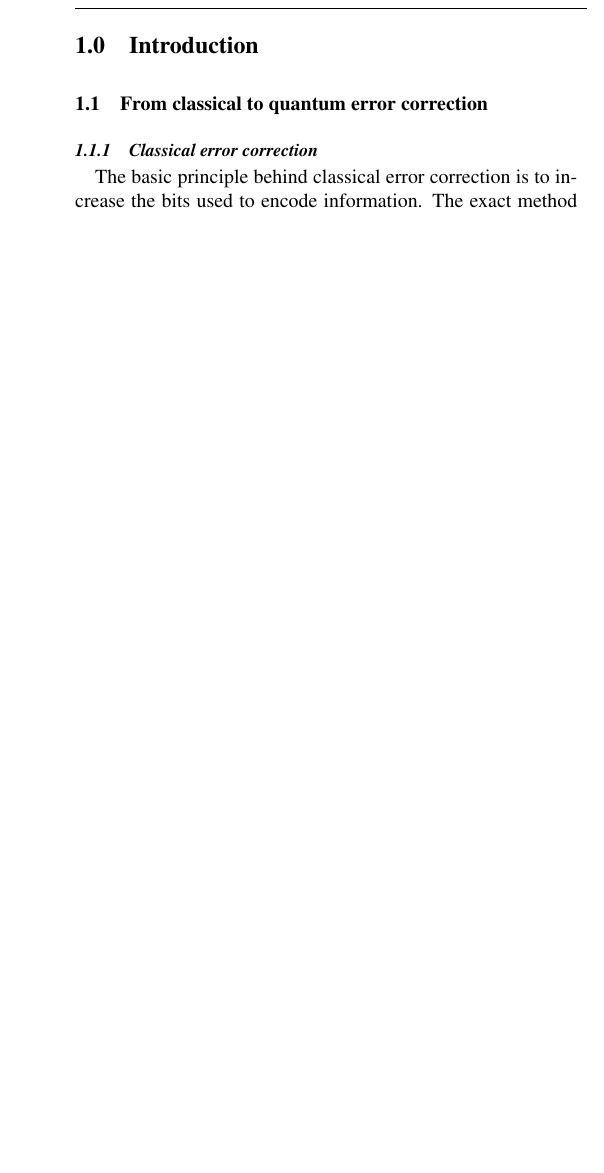
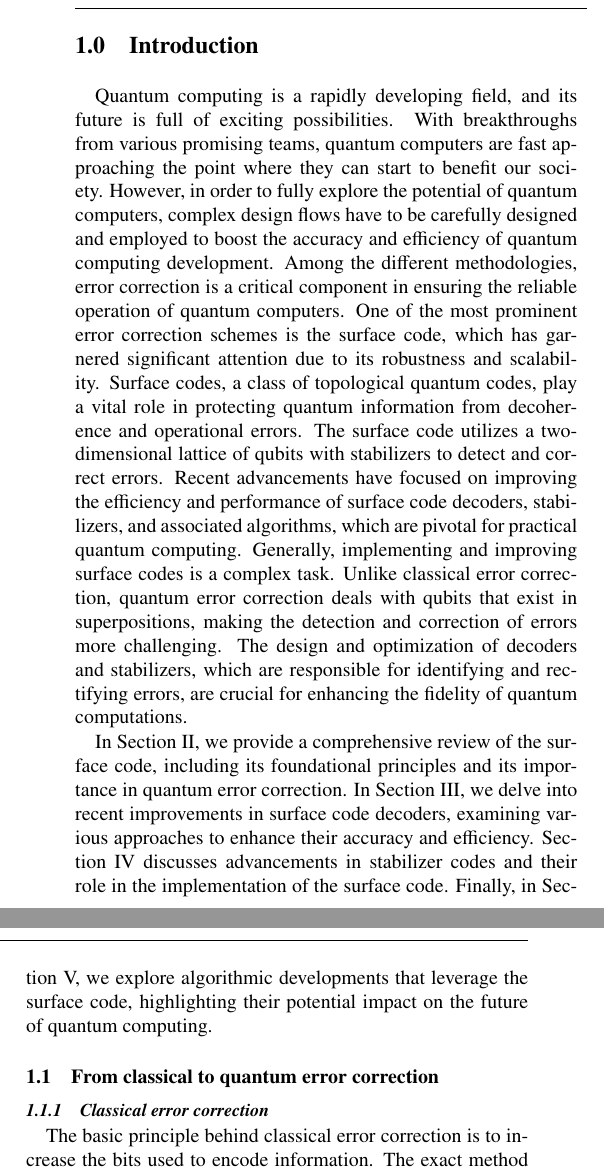
Before and after one commit to shawntsai0312/NTUEE_QUANTUM_INFORMATION_AND_COMPUTATION_24SPRING_FINAL, a LaTeX paper (main.tex): part of one column of page 1 of 3 before the commit and two parts of the columns of page 1 of 4 after it, the two joined at a grey line, cut so that both start at the same text, the shorter picture padded with empty space. Compiled offline with pdfLaTeX.

Commit message:
add intro overview

```diff
--- a/main.tex
+++ b/main.tex
@@ -120,6 +120,10 @@
 
 \section{Introduction}
 \label{introduction}
+
+Quantum computing is a rapidly developing field, and its future is full of exciting possibilities. With breakthroughs from various promising teams, quantum computers are fast approaching the point where they can start to benefit our society. However, in order to fully explore the potential of quantum computers, complex design flows have to be carefully designed and employed to boost the accuracy and efficiency of quantum computing development. Among the different methodologies, error correction is a critical component in ensuring the reliable operation of quantum computers. One of the most prominent error correction schemes is the surface code, which has garnered significant attention due to its robustness and scalability. Surface codes, a class of topological quantum codes, play a vital role in protecting quantum information from decoherence and operational errors. The surface code utilizes a two-dimensional lattice of qubits with stabilizers to detect and correct errors. Recent advancements have focused on improving the efficiency and performance of surface code decoders, stabilizers, and associated algorithms, which are pivotal for practical quantum computing. Generally, implementing and improving surface codes is a complex task. Unlike classical error correction, quantum error correction deals with qubits that exist in superpositions, making the detection and correction of errors more challenging. The design and optimization of decoders and stabilizers, which are responsible for identifying and rectifying errors, are crucial for enhancing the fidelity of quantum computations.
+
+In Section II, we provide a comprehensive review of the surface code, including its foundational principles and its importance in quantum error correction. In Section III, we delve into recent improvements in surface code decoders, examining various approaches to enhance their accuracy and efficiency. Section IV discusses advancements in stabilizer codes and their role in the implementation of the surface code. Finally, in Section V, we explore algorithmic developments that leverage the surface code, highlighting their potential impact on the future of quantum computing.
 
 \subsection{From classical to quantum error correction}
 
```
Also changed, not shown: main.pdf.
